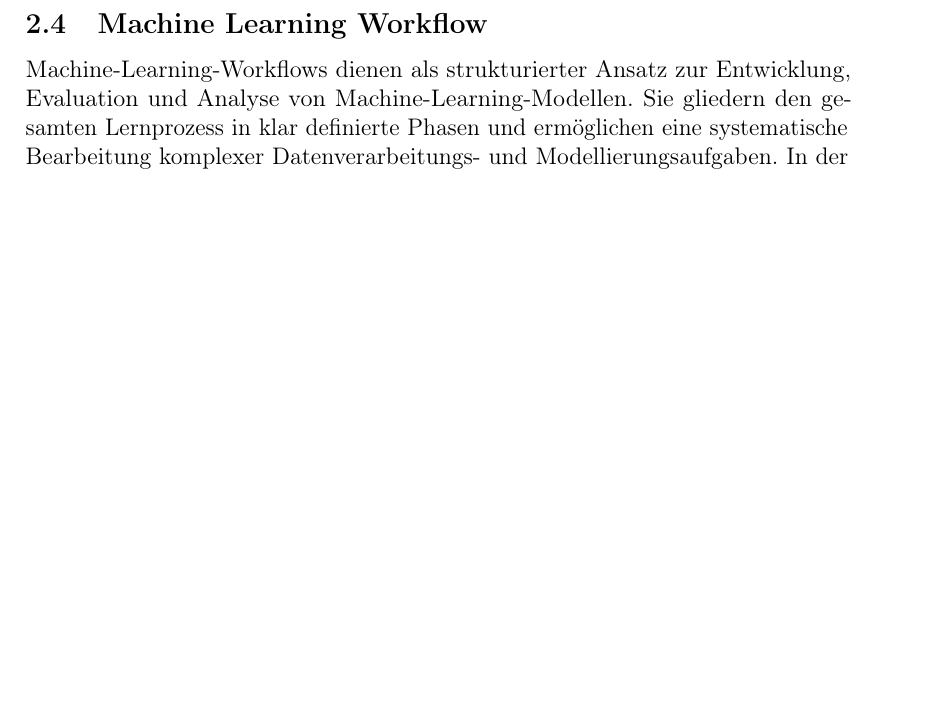
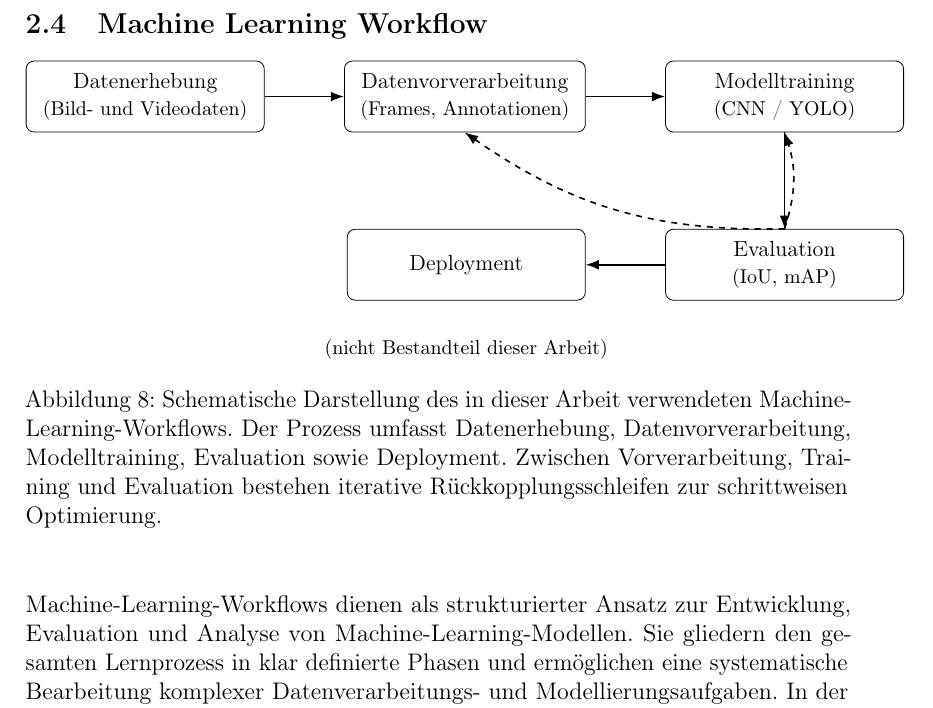
Before and after one commit to Berkekrd/semi-supervised-drone-annotation, a LaTeX document (main.tex, which reads chapters/02_hauptteil.tex): part of page 22 of 43, cut so that both start at the same text, the shorter picture padded with empty space. Compiled offline with pdfLaTeX.

Commit message:
bölüm iki finalize edildi.

```diff
--- a/chapters/02_hauptteil.tex
+++ b/chapters/02_hauptteil.tex
@@ -420,6 +420,54 @@ und Lokalisierungsqualität unter realistischen Einsatzbedingungen.
 
 \subsection{Machine Learning Workflow}
 
+\begin{figure}[H]
+\centering
+\begin{tikzpicture}[
+    box/.style={
+        draw,
+        rounded corners,
+        minimum width=4.2cm,
+        minimum height=1.25cm,
+        align=center,
+        font=\small,
+        inner xsep=8pt,
+        inner ysep=6pt
+    },
+    arrow/.style={-Latex, thick},
+    feedback/.style={-Latex, thick, dashed}
+]
+
+% --- Top row (left -> right) ---
+\node[box] (data) at (0,0) {Datenerhebung\\{\footnotesize (Bild- und Videodaten)}};
+\node[box] (prep) [right=1.4cm of data] {Datenvorverarbeitung\\{\footnotesize (Frames, Annotationen)}};
+\node[box] (train) [right=1.4cm of prep] {Modelltraining\\{\footnotesize (CNN / YOLO)}};
+
+% --- Bottom row (right -> left) ---
+\node[box] (eval)  [below=1.7cm of train] {Evaluation\\{\footnotesize (IoU, mAP)}};
+\node[box] (dep)   [left=1.4cm of eval] {Deployment};
+
+% --- Main flow arrows (U-shape) ---
+\draw[arrow] (data) -- (prep);
+\draw[arrow] (prep) -- (train);
+\draw[arrow] (train) -- (eval);
+\draw[arrow] (eval) -- (dep);
+
+% --- Feedback loops (iterative) ---
+\draw[feedback, bend left=18] (eval.north) to (prep.south);
+\draw[feedback, bend right=18] (eval.north) to (train.south);
+
+% --- Note for deployment ---
+\node[draw=none, font=\footnotesize, align=center, below=0.55cm of dep]
+{(nicht Bestandteil dieser Arbeit)};
+
+\end{tikzpicture}
+
+\caption{Schematische Darstellung des in dieser Arbeit verwendeten Machine-Learning-Workflows.
+Der Prozess umfasst Datenerhebung, Datenvorverarbeitung, Modelltraining, Evaluation sowie Deployment.
+Zwischen Vorverarbeitung, Training und Evaluation bestehen iterative Rückkopplungsschleifen zur schrittweisen Optimierung.}
+\label{fig:ml_workflow}
+\end{figure}
+
 
 Machine-Learning-Workflows dienen als strukturierter Ansatz zur
 Entwicklung, Evaluation und Analyse von Machine-Learning-Modellen.
```
